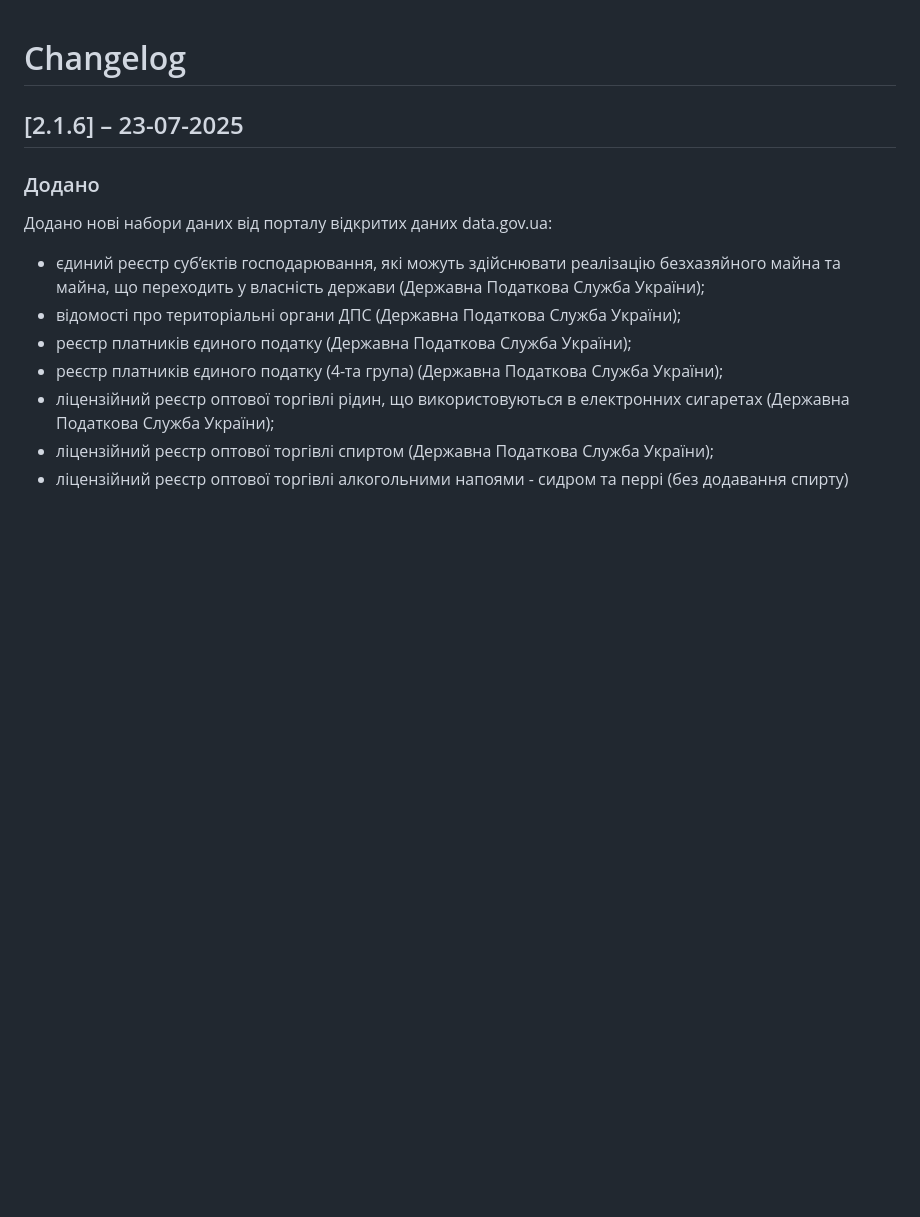
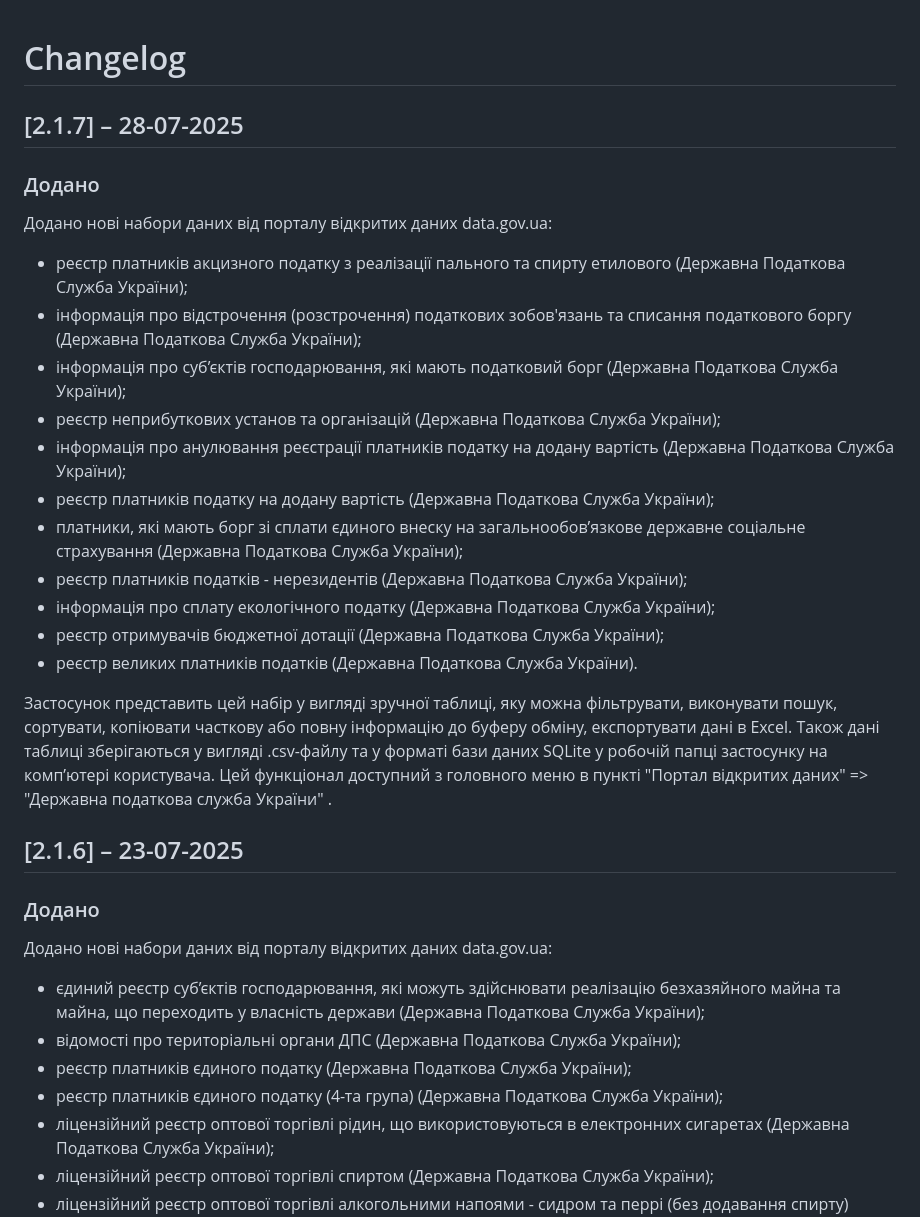
Before and after one commit to torba-lab/api-json-reader, a Markdown page: changelog.md, the part around the change. Rendered like a GitHub page; blank space fills up the shorter version.

```diff
--- a/changelog.md
+++ b/changelog.md
@@ -1,4 +1,22 @@
 # Changelog
+
+## [2.1.7] – 28-07-2025
+
+### Додано
+ Додано нові набори даних від порталу відкритих даних data.gov.ua:
+ - реєстр платників акцизного податку з реалізації пального та спирту етилового (Державна Податкова Служба України);
+ - інформація про відстрочення (розстрочення) податкових зобов'язань та списання податкового боргу (Державна Податкова Служба України);
+ - інформація про суб’єктів господарювання, які мають податковий борг (Державна Податкова Служба України);
+ - реєстр неприбуткових установ та організацій (Державна Податкова Служба України);
+ - інформація про анулювання реєстрації платників податку на додану вартість (Державна Податкова Служба України);
+ - реєстр платників податку на додану вартість (Державна Податкова Служба України);
+ - платники, які мають борг зі сплати єдиного внеску на загальнообов’язкове державне соціальне страхування (Державна Податкова Служба України);
+ - реєстр платників податків - нерезидентів (Державна Податкова Служба України);
+ - інформація про сплату екологічного податку (Державна Податкова Служба України);
+ - реєстр отримувачів бюджетної дотації (Державна Податкова Служба України);
+ - реєстр великих платників податків (Державна Податкова Служба України).
+
+Застосунок представить цей набір у вигляді зручної таблиці, яку можна фільтрувати, виконувати пошук, сортувати, копіювати часткову або повну інформацію до буферу обміну, експортувати дані в Excel. Також дані таблиці зберігаються у вигляді .csv-файлу та у форматі бази даних SQLite у робочій папці застосунку на комп’ютері користувача. Цей функціонал доступний з головного меню в пункті "Портал відкритих даних" => "Державна податкова служба України" .
 
 ## [2.1.6] – 23-07-2025
 
```
